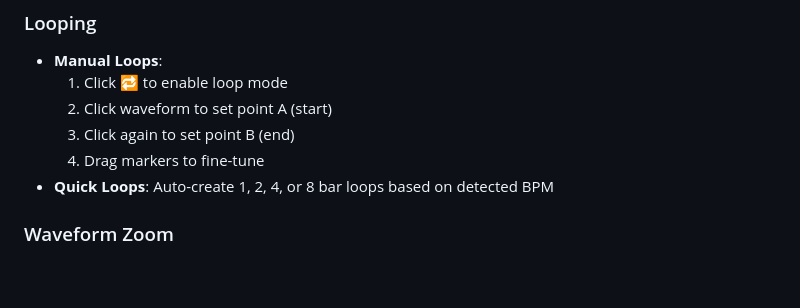
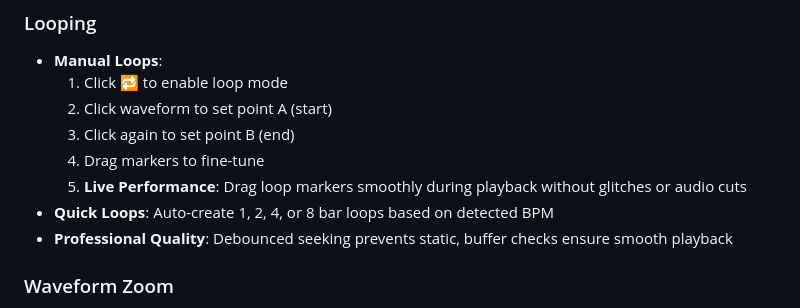
Before and after one commit to liorshahverdi/browser_jockey, a Markdown page: README.md, the part around the change. GitHub-like rendering; blank space fills up the shorter version.

Commit message:
docs loop playback fixes.

```diff
--- a/README.md
+++ b/README.md
@@ -218,7 +218,9 @@ browser_jockey/
   2. Click waveform to set point A (start)
   3. Click again to set point B (end)
   4. Drag markers to fine-tune
+  5. **Live Performance**: Drag loop markers smoothly during playback without glitches or audio cuts
 - **Quick Loops**: Auto-create 1, 2, 4, or 8 bar loops based on detected BPM
+- **Professional Quality**: Debounced seeking prevents static, buffer checks ensure smooth playback
 
 ### Waveform Zoom
 - **🔍+ Zoom In**: Zoom up to 20x magnification
```
Also changed, not shown: CHAT_HISTORY.md (+119 -5 lines).
